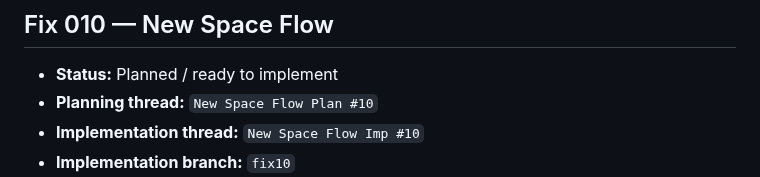
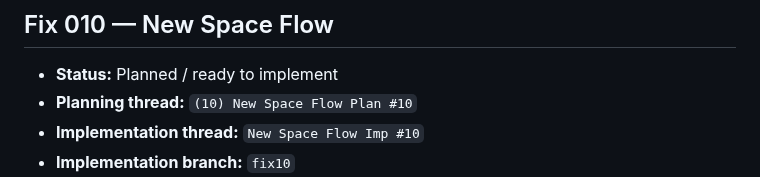
Before and after one commit to happydadto5/Wavefinity, a Markdown page: fixes/Fix Master.md, the part around the change. Rendered like a GitHub page.

Commit message:
Correct Fix 010 planning thread title

```diff
--- a/fixes/Fix Master.md
+++ b/fixes/Fix Master.md
@@ -76,7 +76,7 @@ This ledger was introduced after some earlier fixes already existed. The entries
 
 ## Fix 010 — New Space Flow
 - **Status:** Planned / ready to implement
-- **Planning thread:** `New Space Flow Plan #10`
+- **Planning thread:** `(10) New Space Flow Plan #10`
 - **Implementation thread:** `New Space Flow Imp #10`
 - **Implementation branch:** `fix10`
 - **Testing class:** Moderate UI/Space-routing change — focused web regression coverage plus full test script required
```
